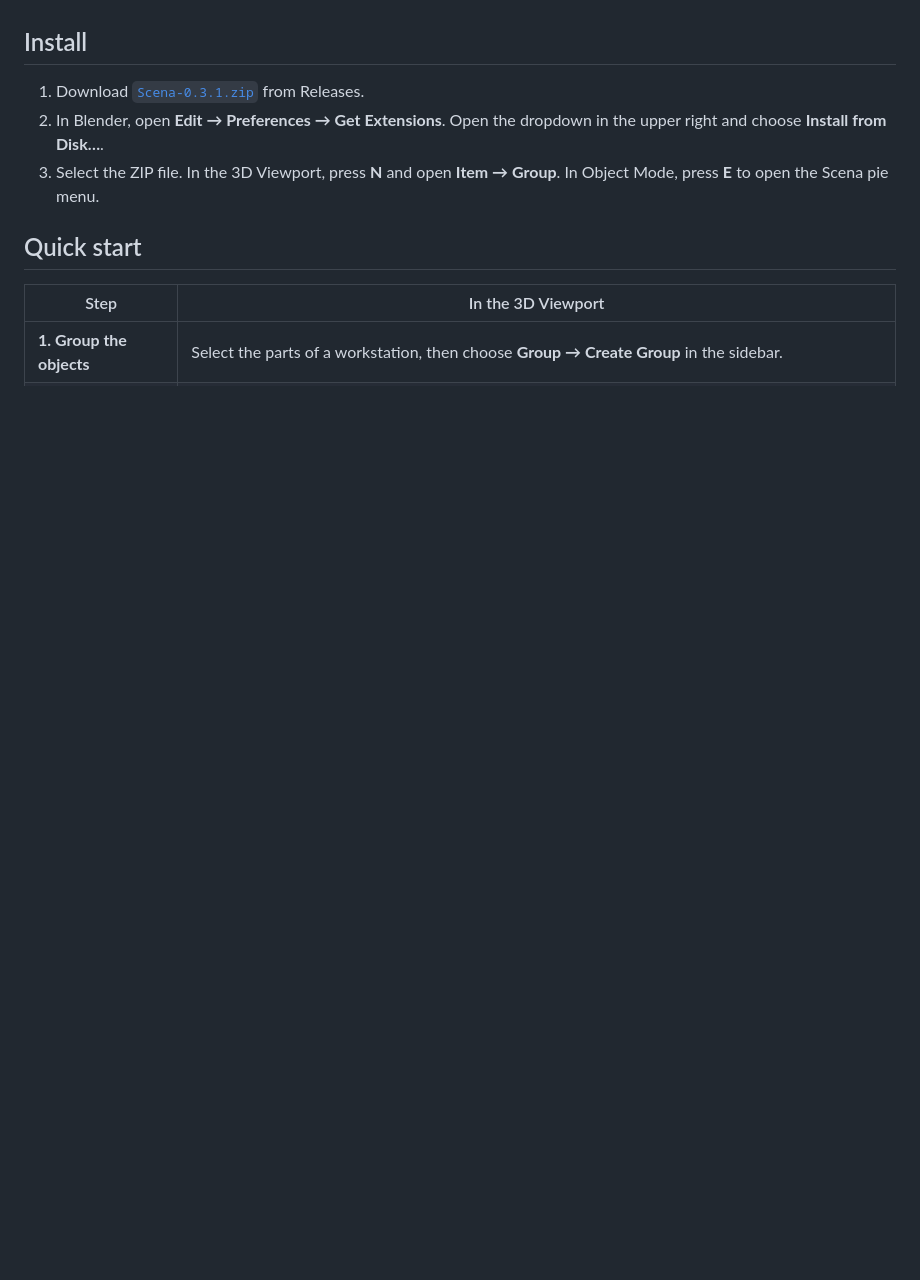
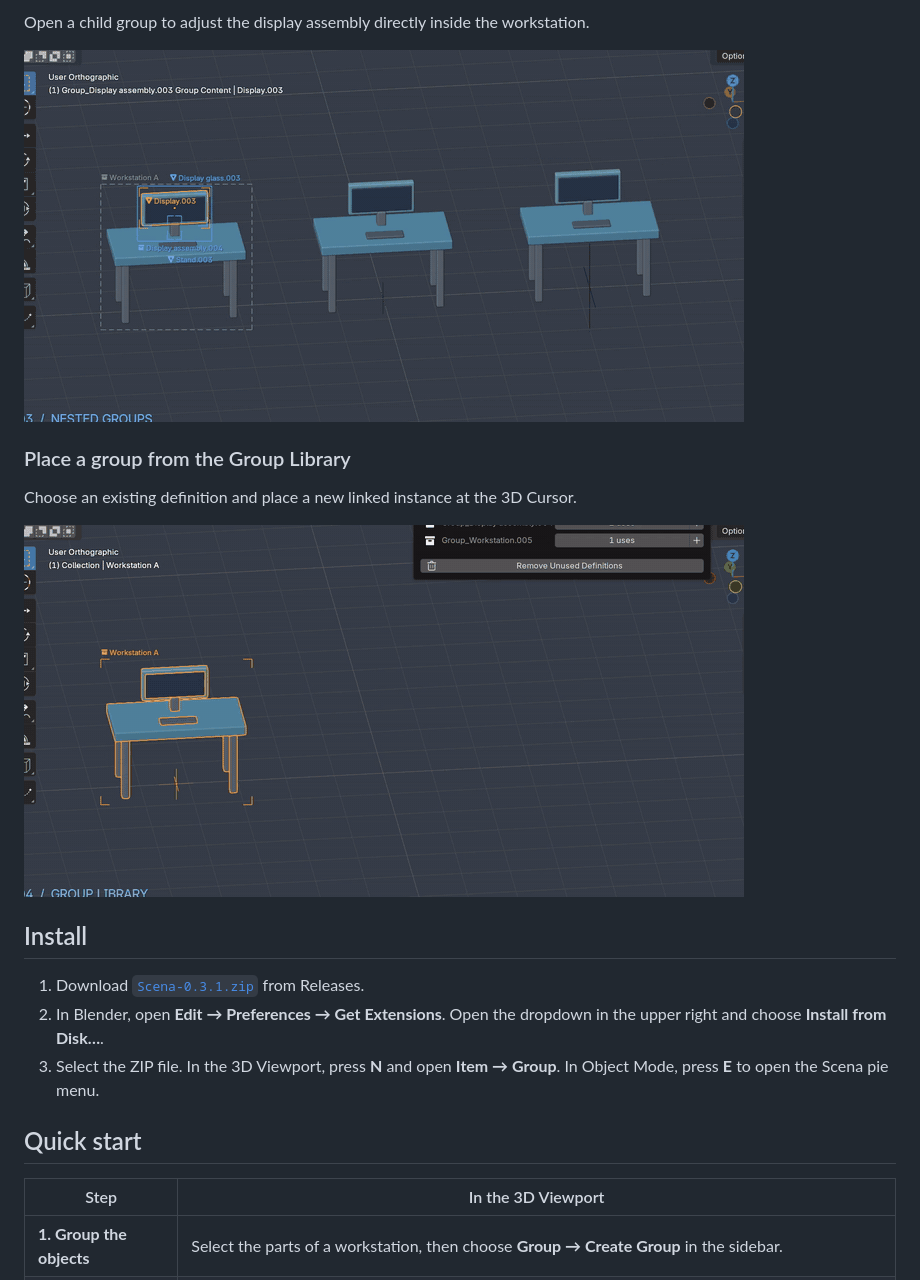
Before and after one commit to VictoryLuode/Blender-Scena, a Markdown page: README.md, the part around one of its changes. GitHub-like rendering; pictures changed too: docs/media/scena-group-library.gif (added), docs/media/scena-nested-edit.gif (added); blank space fills up the shorter version.

```diff
--- a/README.md
+++ b/README.md
@@ -14,3 +29,12 @@ Requires **Blender 5.3.0 or later**. Tested in Blender 5.3.0.
+Open a child group to adjust the display assembly directly inside the workstation.
+
+![The display assemblies rise together while the workstations stay put.](docs/media/scena-nested-edit.gif)
+
+### Place a group from the Group Library
+
+Choose an existing definition and place a new linked instance at the 3D Cursor.
+
+![A second workstation appears at the 3D Cursor after choosing the group definition.](docs/media/scena-group-library.gif)
 
 ## Install
 
```
Also changed, not shown: other parts of README.md (+21 -6 lines), docs/media/scena-shared-edit.gif (added), docs/media/scena-unique-variant.gif (added), docs/scena-cover.jpg, 1 other file.
